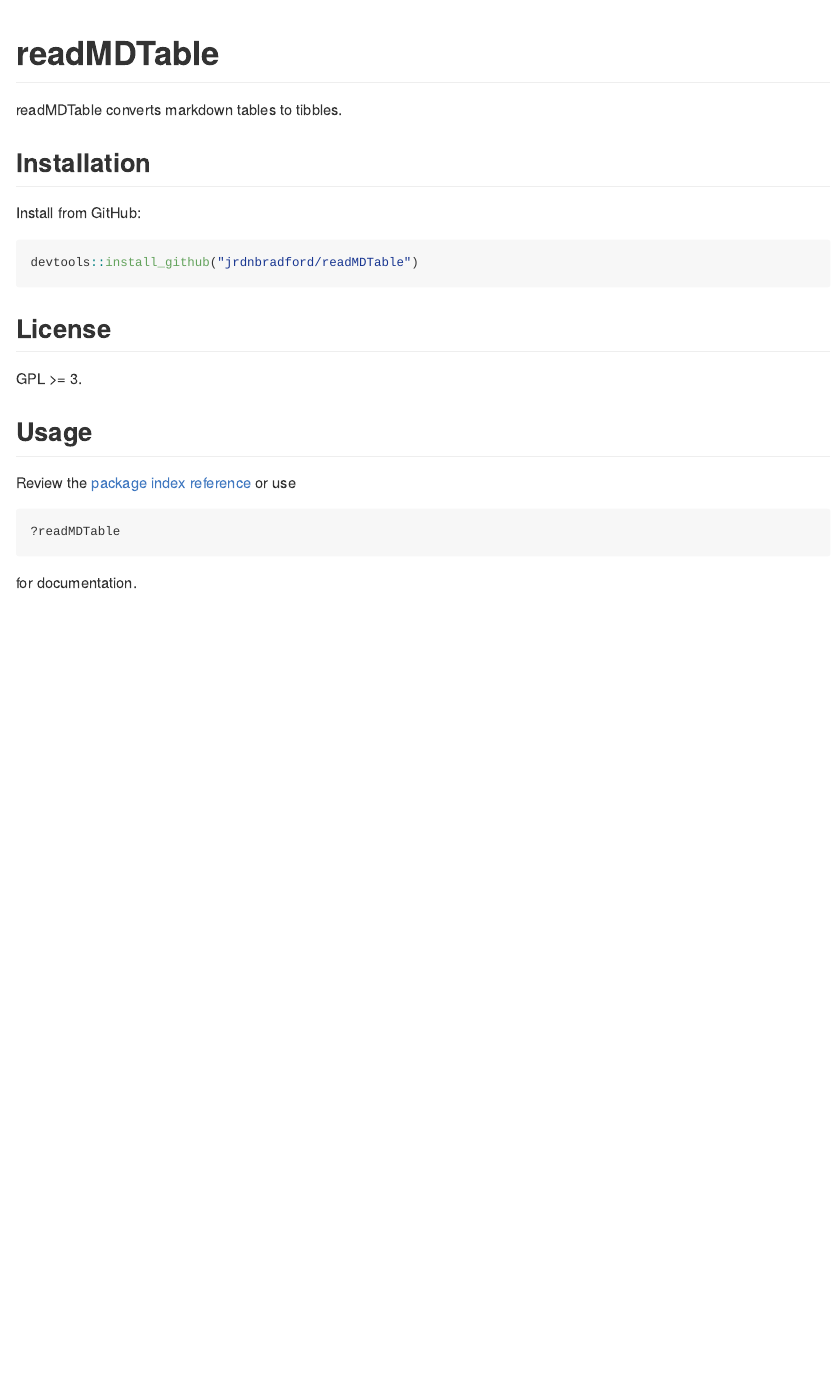
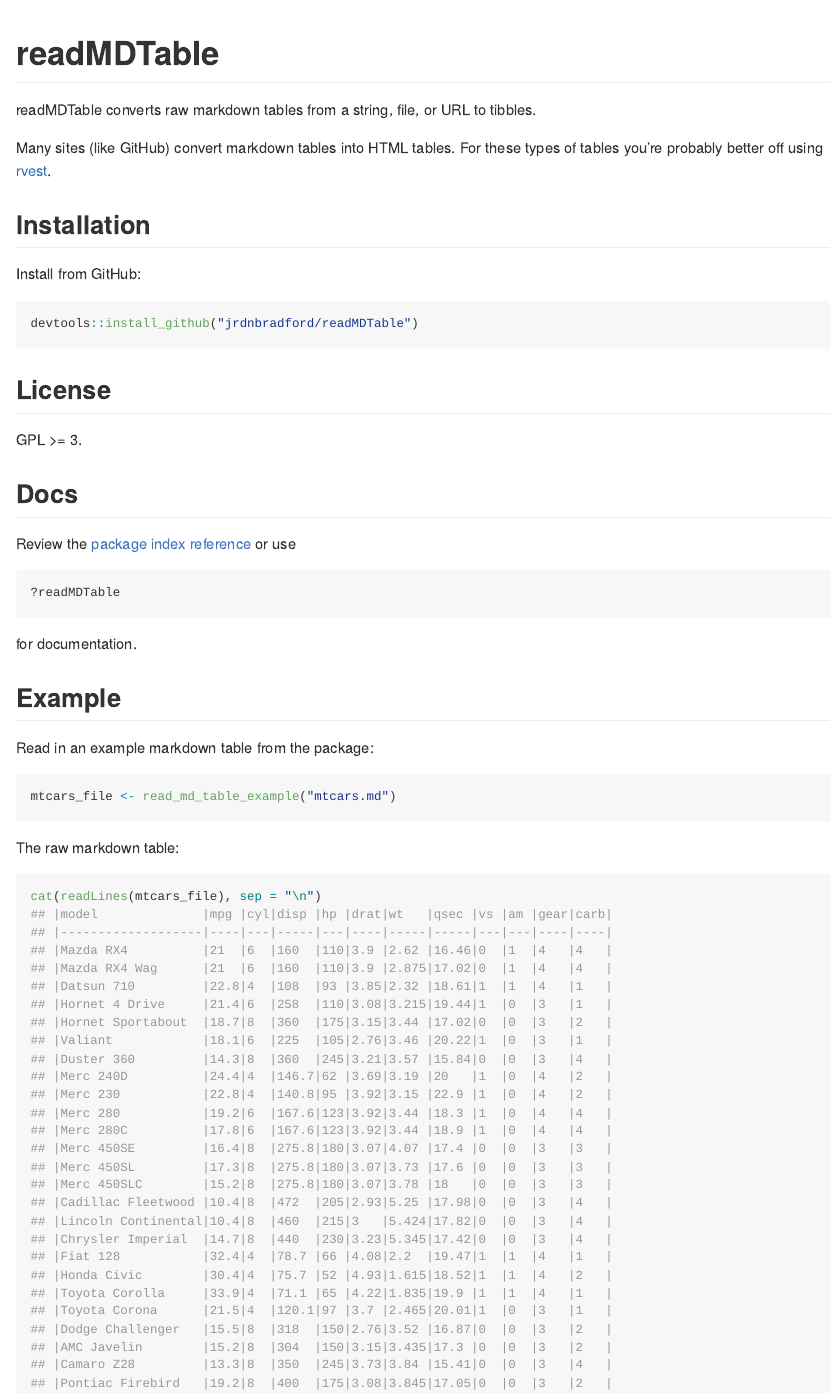
Before and after one commit to jrdnbradford/readMDTable, an R Markdown document (README.Rmd): the page in a window 1100 px wide, from its top. The pictures show the output file README.md that the author committed with the source, drawn offline in the style of GitHub; badge pictures from the web are left out.

Commit message:
Update `README`

````diff
--- a/README.Rmd
+++ b/README.Rmd
@@ -15,7 +15,9 @@
 [![R-CMD-check](https://github.com/jrdnbradford/readMDTable/actions/workflows/R-CMD-check.yaml/badge.svg)](https://github.com/jrdnbradford/readMDTable/actions/workflows/R-CMD-check.yaml)
 <!-- badges: end -->
 
-readMDTable converts markdown tables to tibbles.
+readMDTable converts raw markdown tables from a string, file, or URL to tibbles.
+
+Many sites (like GitHub) convert markdown tables into HTML tables. For these types of tables you're probably better off using [rvest](https://rvest.tidyverse.org/).
 
 ## Installation
 
@@ -27,10 +29,25 @@
 ## License
 GPL >= 3.
 
-## Usage
+## Docs
 
 Review the [package index reference](https://jrdnbradford.github.io/readMDTable/reference/index.html) or use
 ```{r, eval=FALSE}
 ?readMDTable
 ```
 for documentation.
+
+## Example
+
+```{r, echo=FALSE, include=FALSE}
+devtools::load_all()
+```
+
+Read in an example markdown table from the package:
+```{r}
+mtcars_file <- read_md_table_example("mtcars.md")
+```
+
+The raw markdown table:
+```{r}
+cat(readLines(mtcars_file), sep = "\n")
````
Also changed, not shown: README.md, README.Rmd (6 more changed lines).
